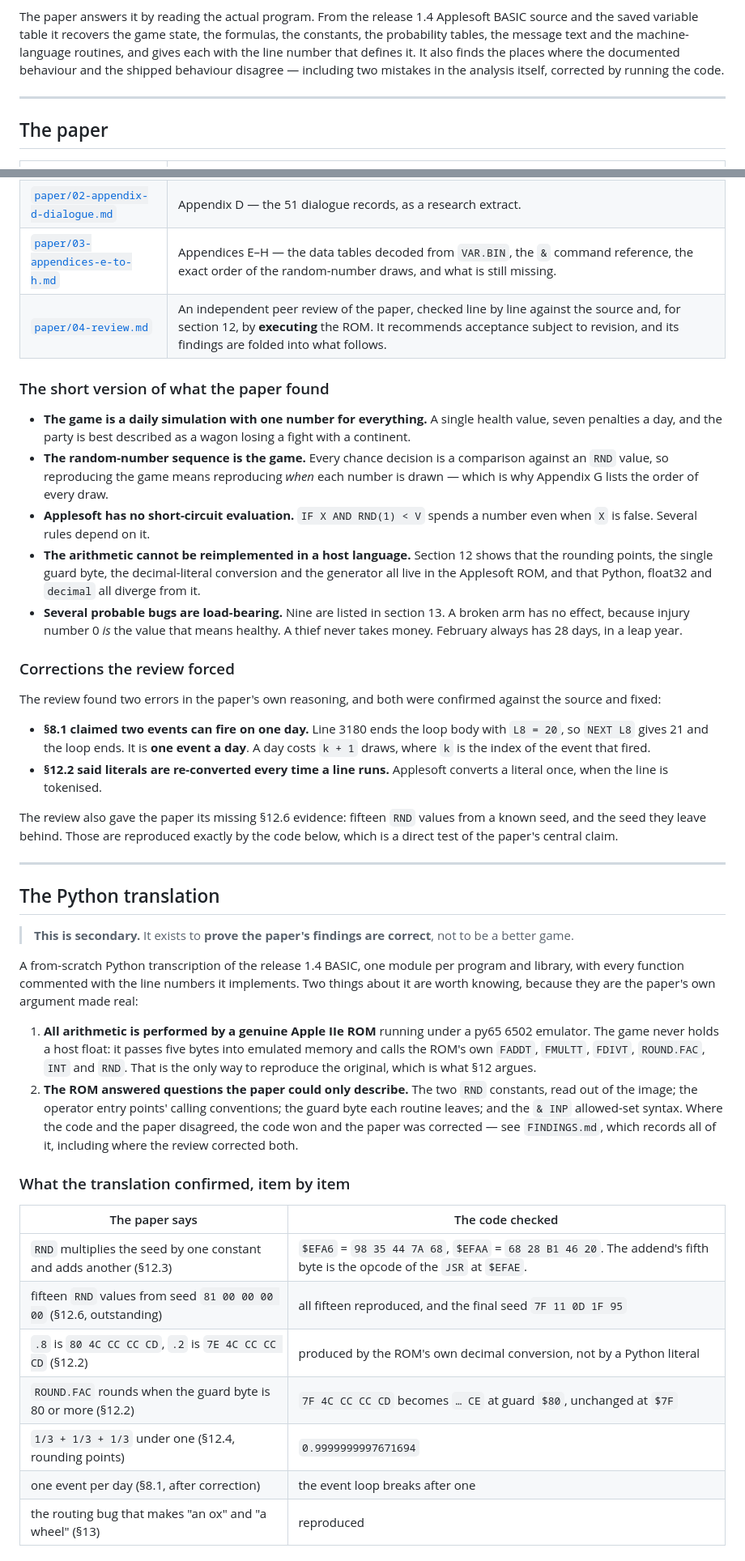
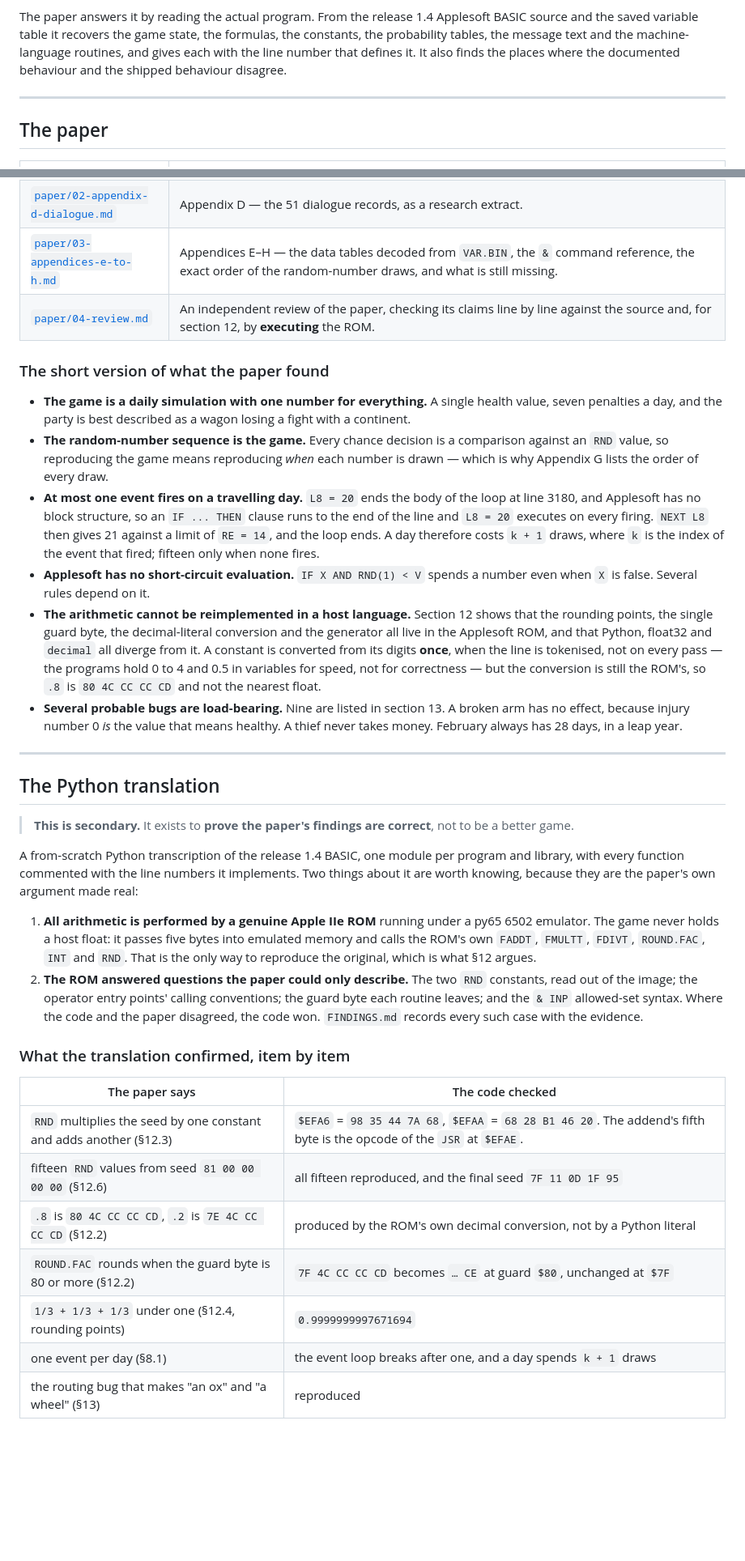
Before and after one commit to payrings/theoregontrail, a Markdown page: README.md, 2 parts joined by grey strips. Shown at 81% size. Drawn GitHub-style; blank space fills up the shorter version.

Commit message:
State the findings as findings, not as the outcome of a review
The README carried a section headed "Corrections the review forced", which
narrated how the paper was reviewed rather than what it says. Removed, and
its two substantive points moved into the places where they belong, as
ordinary findings:

* "At most one event fires on a travelling day" is now a bullet of its own
  in the summary, with the reason -- L8 = 20 ends the body of the loop at
  3180, Applesoft has no block structure, and NEXT L8 gives 21 against
  RE = 14 -- and with the draw count that follows: a day costs k + 1 draws,
  not fifteen.
* A constant is converted from its digits once, when the line is tokenised,
  now sits with the arithmetic bullet, together with the converted bytes.

The translation section no longer says the paper was corrected by anyone.

The paper itself carried both statements, so leaving it would have had the
README contradicting the document it introduces. Two edits:

* 8.1 now states one event per day and why, with the k + 1 draw count.
* 12.2 now says a literal is converted once at tokenisation, and gives the
  reason the programs hold 0 to 4 in variables as speed, not correctness.
* 12.6 moves from "not yet been run" to the two settled items: the
  converted constant bytes, the two RND constants read out of the image, and
  the fifteen RND values from seed 81 00 00 00 00 with the seed they
  leave behind. The third item, a day-by-day comparison, is still
  outstanding and is said to be.
* 1.4 no longer says the section 12 claims are unconfirmed; it says the
  game's own machine code is still unrun.

The review document itself is untouched and still in paper/.

```diff
--- a/README.md
+++ b/README.md
@@ -13,8 +13,7 @@ Applesoft BASIC source and the saved variable table it recovers the game state,
 the formulas, the constants, the probability tables, the message text and the
 machine-language routines, and gives each with the line number that defines it.
 It also finds the places where the documented behaviour and the shipped
-behaviour disagree — including two mistakes in the analysis itself, corrected
-by running the code.
+behaviour disagree.
 
 ---
 
@@ -25,7 +24,7 @@ by running the code.
 | [`paper/01-paper.md`](paper/01-paper.md) | The paper. Fourteen sections covering set-up, the daily cycle, health, weather, the fifteen random events, rivers, forts, trading, endings, the two arcade games, and what the Applesoft ROM does to every number. |
 | [`paper/02-appendix-d-dialogue.md`](paper/02-appendix-d-dialogue.md) | Appendix D — the 51 dialogue records, as a research extract. |
 | [`paper/03-appendices-e-to-h.md`](paper/03-appendices-e-to-h.md) | Appendices E–H — the data tables decoded from `VAR.BIN`, the `&` command reference, the exact order of the random-number draws, and what is still missing. |
-| [`paper/04-review.md`](paper/04-review.md) | An independent peer review of the paper, checked line by line against the source and, for section 12, by **executing** the ROM. It recommends acceptance subject to revision, and its findings are folded into what follows. |
+| [`paper/04-review.md`](paper/04-review.md) | An independent review of the paper, checking its claims line by line against the source and, for section 12, by **executing** the ROM. |
 
 ### The short version of what the paper found
 
@@ -35,30 +34,24 @@ by running the code.
 - **The random-number sequence is the game.** Every chance decision is a comparison
   against an `RND` value, so reproducing the game means reproducing *when* each
   number is drawn — which is why Appendix G lists the order of every draw.
+- **At most one event fires on a travelling day.** `L8 = 20` ends the body of the
+  loop at line 3180, and Applesoft has no block structure, so an `IF ... THEN` clause
+  runs to the end of the line and `L8 = 20` executes on every firing. `NEXT L8` then
+  gives 21 against a limit of `RE = 14`, and the loop ends. A day therefore costs
+  `k + 1` draws, where `k` is the index of the event that fired; fifteen only when
+  none fires.
 - **Applesoft has no short-circuit evaluation.** `IF X AND RND(1) < V` spends a
   number even when `X` is false. Several rules depend on it.
 - **The arithmetic cannot be reimplemented in a host language.** Section 12 shows
   that the rounding points, the single guard byte, the decimal-literal conversion
   and the generator all live in the Applesoft ROM, and that Python, float32 and
-  `decimal` all diverge from it.
+  `decimal` all diverge from it. A constant is converted from its digits **once**,
+  when the line is tokenised, not on every pass — the programs hold 0 to 4 and 0.5
+  in variables for speed, not for correctness — but the conversion is still the
+  ROM's, so `.8` is `80 4C CC CC CD` and not the nearest float.
 - **Several probable bugs are load-bearing.** Nine are listed in section 13. A
   broken arm has no effect, because injury number 0 *is* the value that means
   healthy. A thief never takes money. February always has 28 days, in a leap year.
-
-### Corrections the review forced
-
-The review found two errors in the paper's own reasoning, and both were confirmed
-against the source and fixed:
-
-- **§8.1 claimed two events can fire on one day.** Line 3180 ends the loop body with
-  `L8 = 20`, so `NEXT L8` gives 21 and the loop ends. It is **one event a day**.
-  A day costs `k + 1` draws, where `k` is the index of the event that fired.
-- **§12.2 said literals are re-converted every time a line runs.** Applesoft
-  converts a literal once, when the line is tokenised.
-
-The review also gave the paper its missing §12.6 evidence: fifteen `RND` values
-from a known seed, and the seed they leave behind. Those are reproduced exactly by
-the code below, which is a direct test of the paper's central claim.
 
 ---
 
@@ -80,20 +73,19 @@ own argument made real:
 2. **The ROM answered questions the paper could only describe.** The two `RND`
    constants, read out of the image; the operator entry points' calling
    conventions; the guard byte each routine leaves; and the `& INP` allowed-set
-   syntax. Where the code and the paper disagreed, the code won and the paper was
-   corrected — see `FINDINGS.md`, which records all of it, including where the
-   review corrected both.
+   syntax. Where the code and the paper disagreed, the code won. `FINDINGS.md`
+   records every such case with the evidence.
 
 ### What the translation confirmed, item by item
 
 | The paper says | The code checked |
 | --- | --- |
 | `RND` multiplies the seed by one constant and adds another (§12.3) | `$EFA6` = `98 35 44 7A 68`, `$EFAA` = `68 28 B1 46 20`. The addend's fifth byte is the opcode of the `JSR` at `$EFAE`. |
-| fifteen `RND` values from seed `81 00 00 00 00` (§12.6, outstanding) | all fifteen reproduced, and the final seed `7F 11 0D 1F 95` |
+| fifteen `RND` values from seed `81 00 00 00 00` (§12.6) | all fifteen reproduced, and the final seed `7F 11 0D 1F 95` |
 | `.8` is `80 4C CC CC CD`, `.2` is `7E 4C CC CC CD` (§12.2) | produced by the ROM's own decimal conversion, not by a Python literal |
 | `ROUND.FAC` rounds when the guard byte is 80 or more (§12.2) | `7F 4C CC CC CD` becomes `… CE` at guard `$80`, unchanged at `$7F` |
 | `1/3 + 1/3 + 1/3` under one (§12.4, rounding points) | `0.9999999997671694` |
-| one event per day (§8.1, after correction) | the event loop breaks after one |
+| one event per day (§8.1) | the event loop breaks after one, and a day spends `k + 1` draws |
 | the routing bug that makes "an ox" and "a wheel" (§13) | reproduced |
 
 ### What the translation found that the paper did not say
```
Also changed, not shown: paper/01-paper.md (+26 -4 lines).
